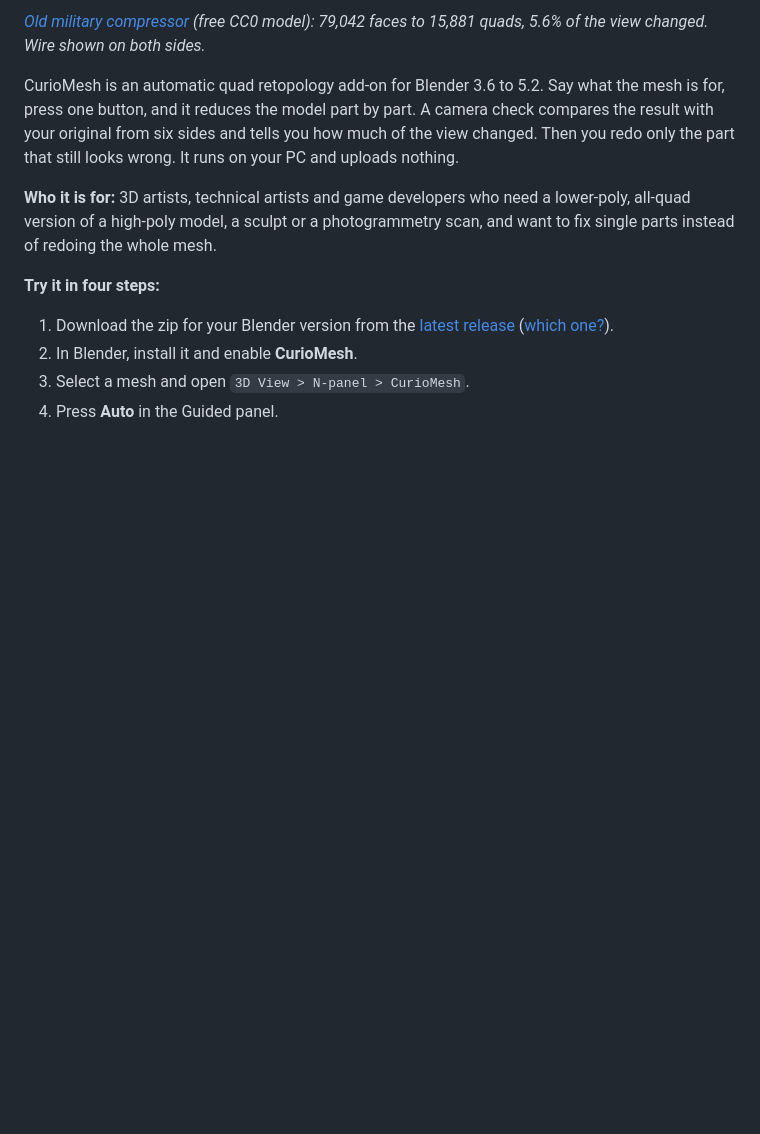
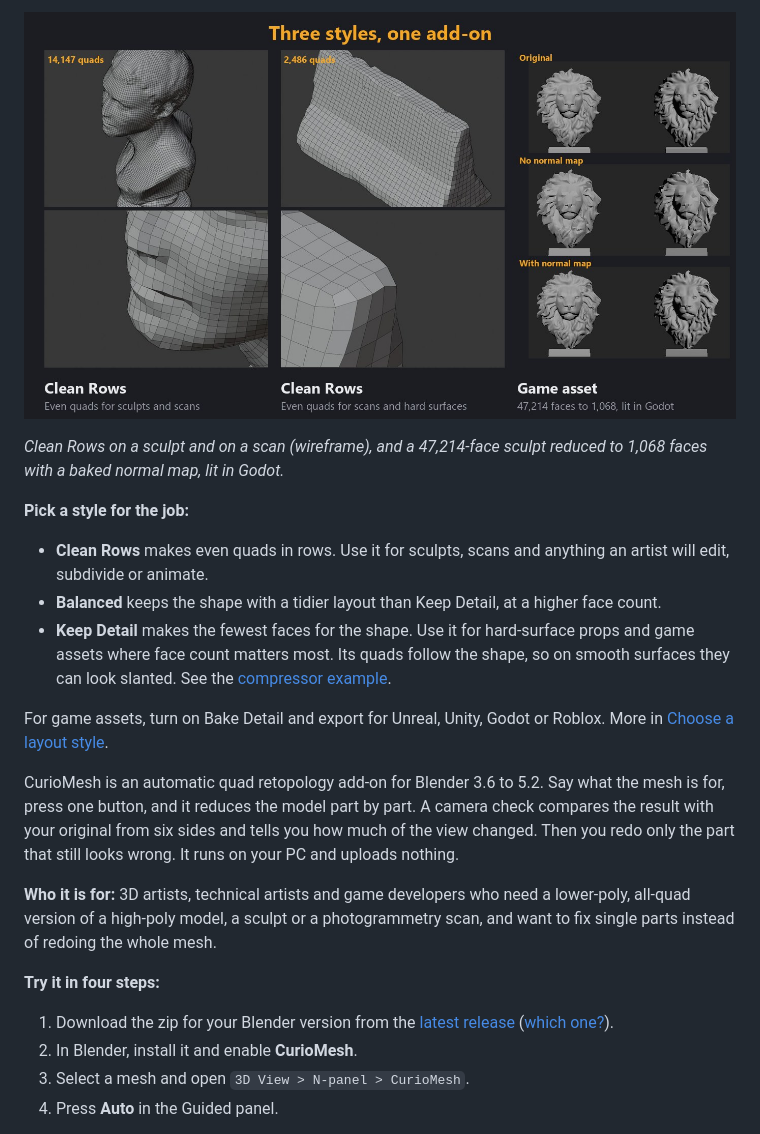
Before and after one commit to CurioCrafter/CurioMesh, a Markdown page: README.md, the part around one of its changes. Rendered like a GitHub page; pictures changed too: docs/images/hero_styles.jpg (added); blank space fills up the shorter version.

```diff
--- a/README.md
+++ b/README.md
@@ -13,5 +13,15 @@
 
-*[Old military compressor](https://polyhaven.com/a/old_military_compressor) (free CC0 model): 79,042 faces to 15,881 quads, 5.6% of the view changed. Wire shown on both sides.*
+![Three CurioMesh styles with wireframe: Clean Rows on a marble bust and on a concrete road barrier, and a low-poly game asset with a baked normal map](docs/images/hero_styles.jpg)
+
+*Clean Rows on a sculpt and on a scan (wireframe), and a 47,214-face sculpt reduced to 1,068 faces with a baked normal map, lit in Godot.*
+
+**Pick a style for the job:**
+
+- **Clean Rows** makes even quads in rows. Use it for sculpts, scans and anything an artist will edit, subdivide or animate.
+- **Balanced** keeps the shape with a tidier layout than Keep Detail, at a higher face count.
+- **Keep Detail** makes the fewest faces for the shape. Use it for hard-surface props and game assets where face count matters most. Its quads follow the shape, so on smooth surfaces they can look slanted. See the [compressor example](#examples-before-and-after-wire-on-both-sides).
+
+For game assets, turn on Bake Detail and export for Unreal, Unity, Godot or Roblox. More in [Choose a layout style](#choose-a-layout-style).
 
 CurioMesh is an automatic quad retopology add-on for Blender 3.6 to 5.2. Say what the mesh is for, press one button, and it reduces
 the model part by part. A camera check compares the result with your original from six sides and tells you how much of the view
```
Also changed, not shown: other parts of README.md (+5 -1 lines), docs/trailer/game_asset_sheet.jpg (added), 2 other files.
